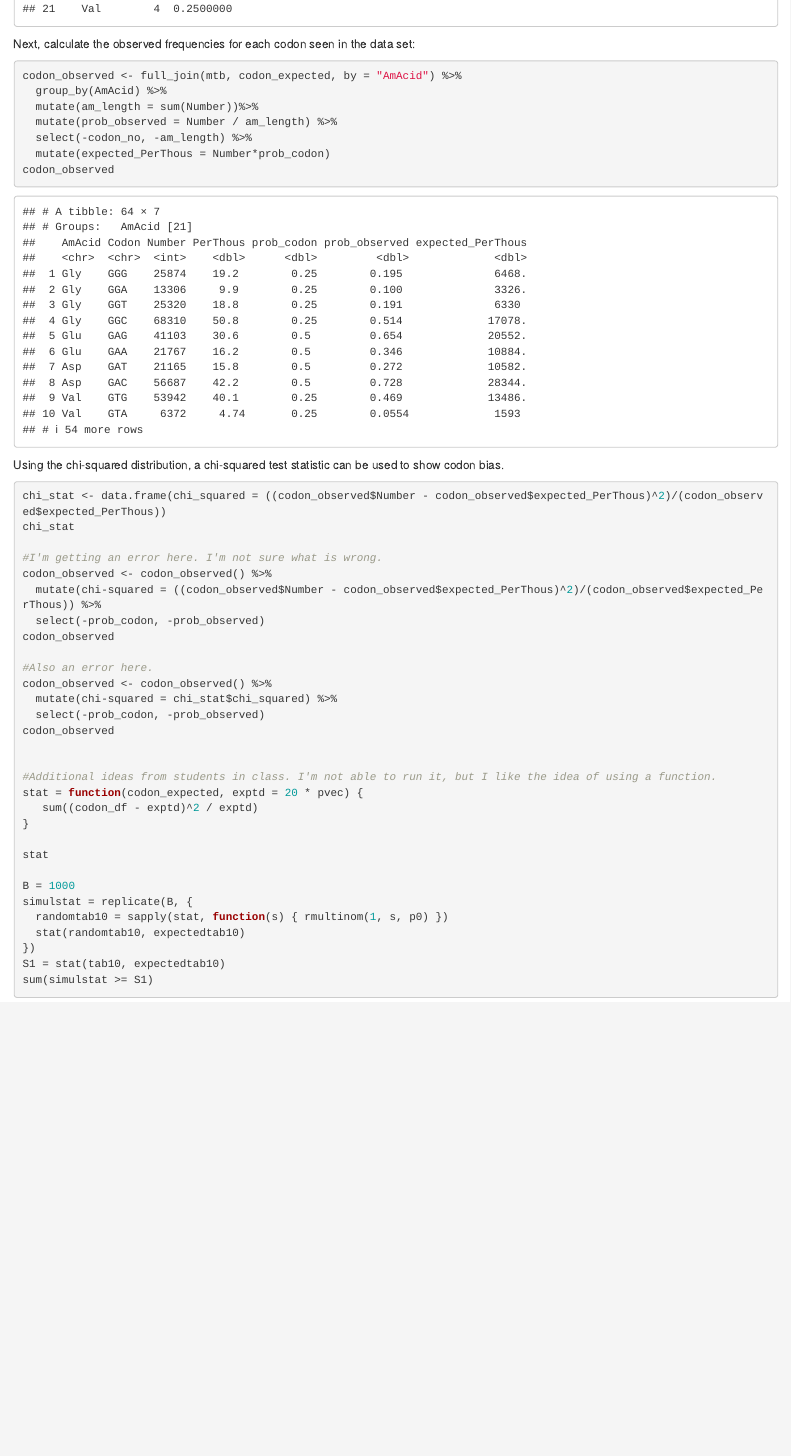
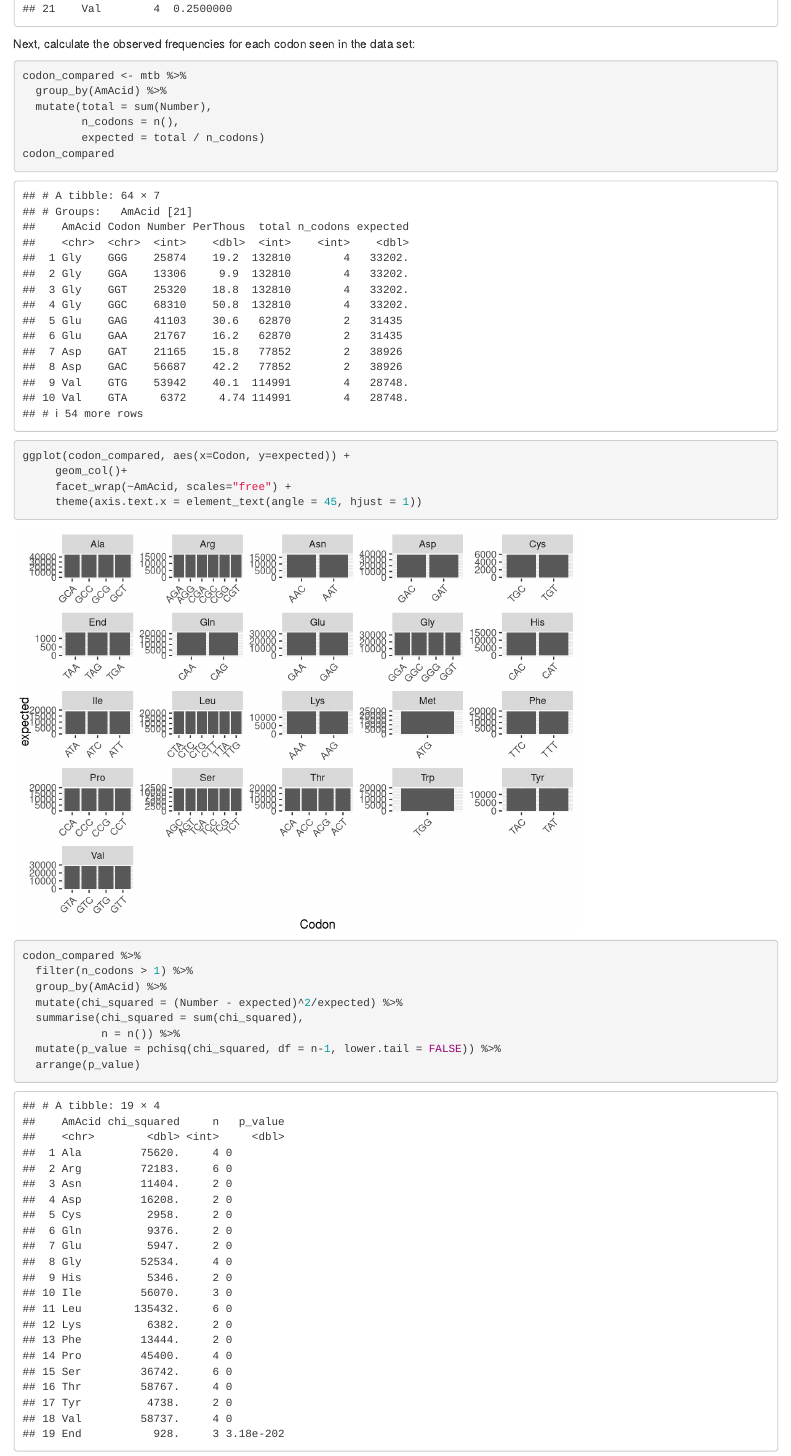
Before and after one commit to geanders/csu_msmb, an R Markdown document (content/post/2020-02-19-exercise-solution-for-chapter-2.Rmd): the page in a window 1100 px wide, from 2650 px down. Rendered offline with R 4.5, knitr and Pandoc, with nearby package versions.

Commit message:
Progress on part c

````diff
--- a/content/post/2020-02-19-exercise-solution-for-chapter-2.Rmd
+++ b/content/post/2020-02-19-exercise-solution-for-chapter-2.Rmd
@@ -88,13 +88,27 @@ codon_expected
 Next, calculate the observed frequencies for each codon seen in the data set:
 
 ```{r}
-codon_observed <- full_join(mtb, codon_expected, by = "AmAcid") %>%
+codon_compared <- mtb %>%
   group_by(AmAcid) %>%
-  mutate(am_length = sum(Number))%>%
-  mutate(prob_observed = Number / am_length) %>%
-  select(-codon_no, -am_length) %>%
-  mutate(expected_PerThous = Number*prob_codon)
-codon_observed
+  mutate(total = sum(Number),
+         n_codons = n(),
+         expected = total / n_codons)
+codon_compared
+
+ggplot(codon_compared, aes(x=Codon, y=expected)) +
+     geom_col()+
+     facet_wrap(~AmAcid, scales="free") +
+     theme(axis.text.x = element_text(angle = 45, hjust = 1))
+
+codon_compared %>%
+  filter(n_codons > 1) %>%
+  group_by(AmAcid) %>%
+  mutate(chi_squared = (Number - expected)^2/expected) %>%
+  summarise(chi_squared = sum(chi_squared),
+            n = n()) %>%
+  mutate(p_value = pchisq(chi_squared, df = n-1, lower.tail = FALSE)) %>%
+  arrange(p_value)
+
 ```
 
 Using the chi-squared distribution, a chi-squared test statistic can be used to show codon bias.
````
